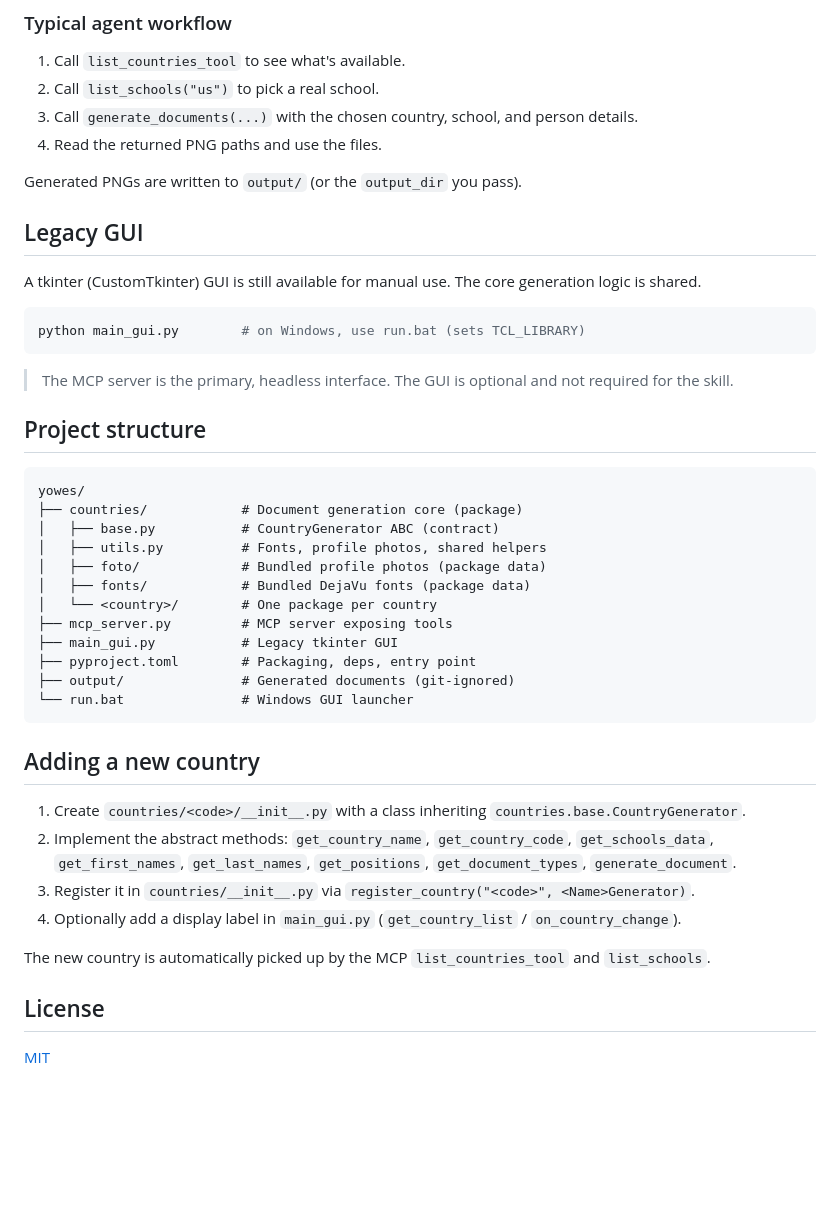
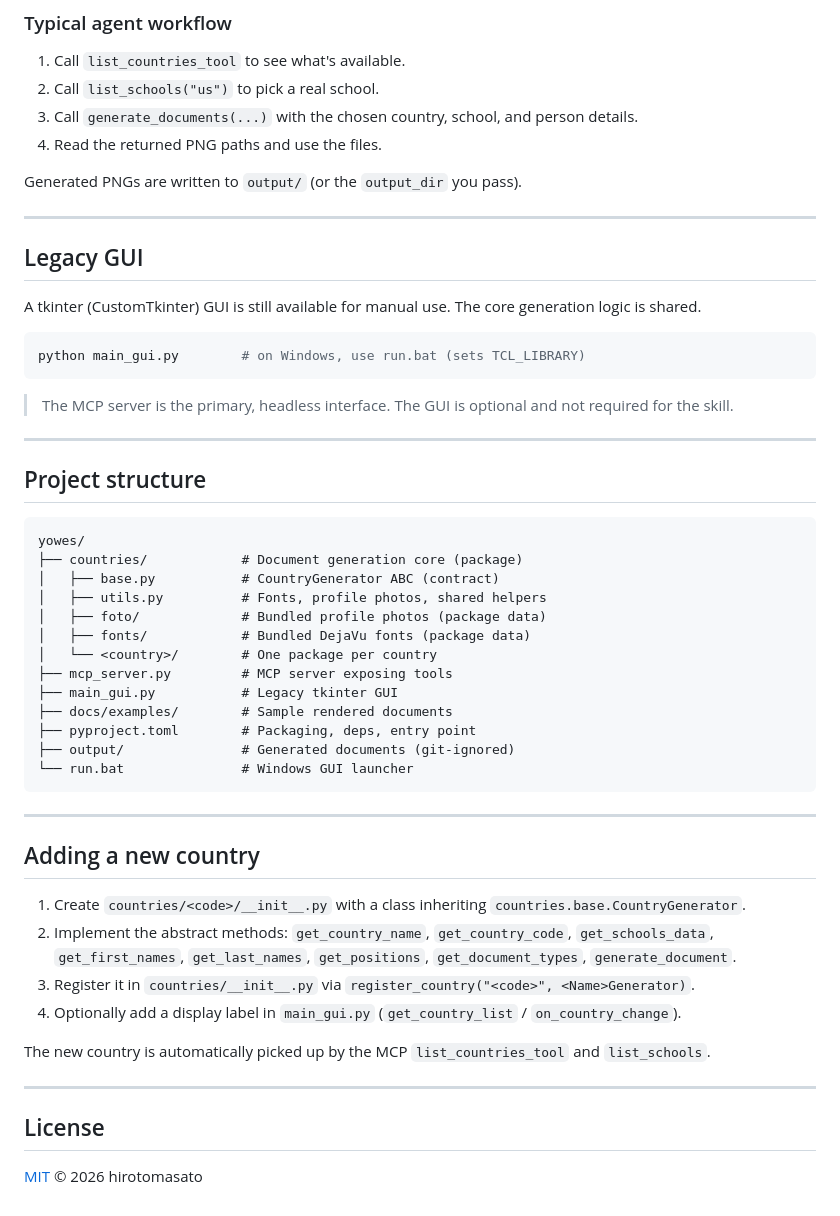
Before and after one commit to Aldi1963/Tols, a Markdown page: README.md, the part around the change printed below. Drawn GitHub-style; blank space fills up the shorter version.

````diff
--- a/README.md
+++ b/README.md
@@ -195,6 +243,8 @@ asyncio.run(main())
 
 Generated PNGs are written to `output/` (or the `output_dir` you pass).
 
+---
+
 ## Legacy GUI
 
 A tkinter (CustomTkinter) GUI is still available for manual use. The core generation logic is shared.
@@ -204,6 +254,8 @@ python main_gui.py        # on Windows, use run.bat (sets TCL_LIBRARY)
 ```
 
 > The MCP server is the primary, headless interface. The GUI is optional and not required for the skill.
+
+---
 
 ## Project structure
 
@@ -217,10 +269,13 @@ yowes/
 │   └── <country>/        # One package per country
 ├── mcp_server.py         # MCP server exposing tools
 ├── main_gui.py           # Legacy tkinter GUI
+├── docs/examples/        # Sample rendered documents
 ├── pyproject.toml        # Packaging, deps, entry point
 ├── output/               # Generated documents (git-ignored)
 └── run.bat               # Windows GUI launcher
 ```
+
+---
 
 ## Adding a new country
 
@@ -231,6 +286,8 @@ yowes/
 
 The new country is automatically picked up by the MCP `list_countries_tool` and `list_schools`.
 
+---
+
 ## License
 
-[MIT](./LICENSE)
+[MIT](./LICENSE) © 2026 hirotomasato
````
Also changed, not shown: other parts of README.md (+56 -8 lines), docs/examples/example_uk_letter.png (added), docs/examples/example_uk_teacher_id.png (added), docs/examples/example_us_letter.png (added), docs/examples/example_us_teacher_id.png (added).
